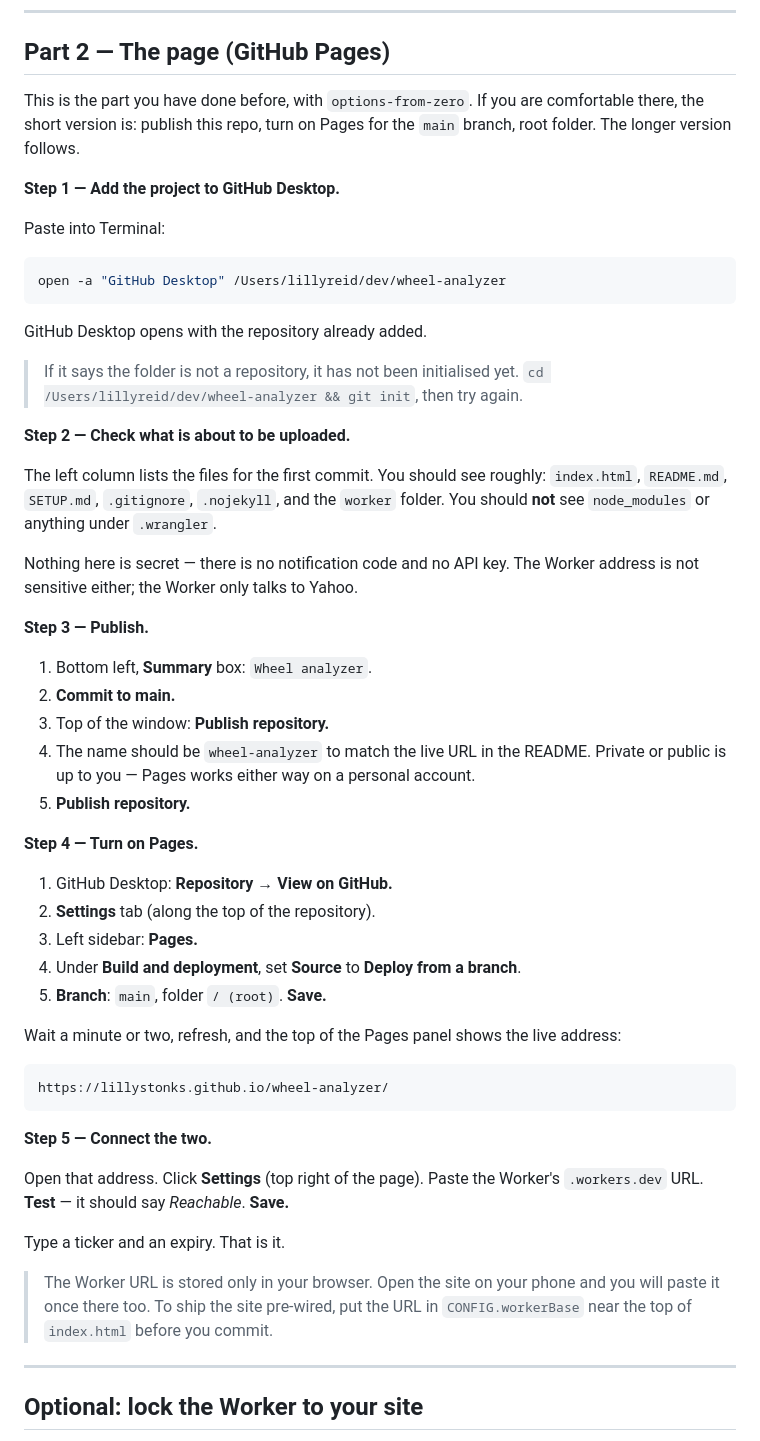
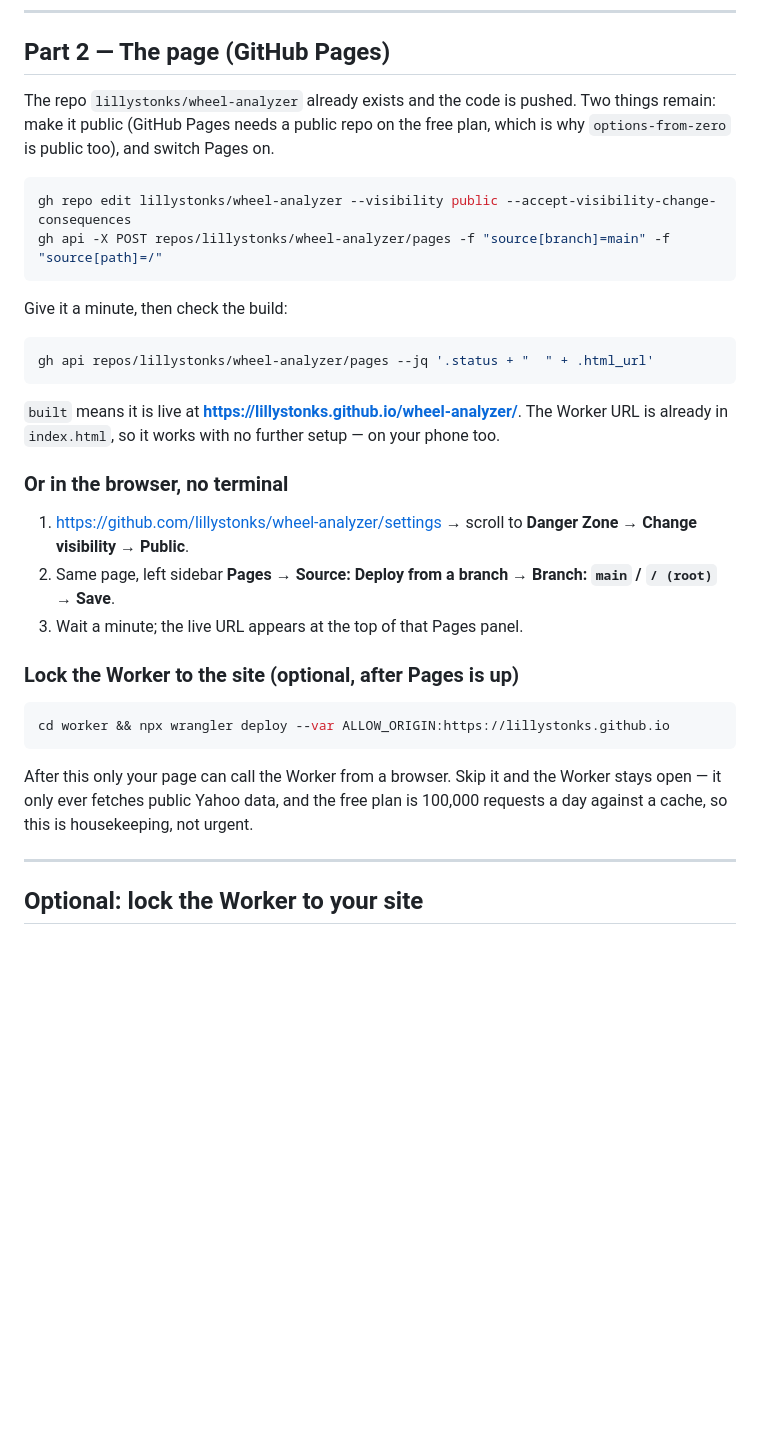
Before and after one commit to lillystonks/wheel-analyzer, a Markdown page: SETUP.md, the part around one of its changes. GitHub-like rendering; blank space fills up the shorter version.

Commit message:
Scrub personal identifiers from SETUP; update for public-repo Pages flow
Co-Authored-By: Claude Sonnet 5 <noreply@anthropic.com>

````diff
--- a/SETUP.md
+++ b/SETUP.md
@@ -94,68 +93,42 @@ Done — go to Part 2.
 
 ## Part 2 — The page (GitHub Pages)
 
-This is the part you have done before, with `options-from-zero`. If you are
-comfortable there, the short version is: publish this repo, turn on Pages for
-the `main` branch, root folder. The longer version follows.
-
-**Step 1 — Add the project to GitHub Desktop.**
-
-Paste into Terminal:
+The repo `lillystonks/wheel-analyzer` already exists and the code is pushed. Two
+things remain: make it public (GitHub Pages needs a public repo on the free
+plan, which is why `options-from-zero` is public too), and switch Pages on.
 
 ```bash
-open -a "GitHub Desktop" /Users/lillyreid/dev/wheel-analyzer
+gh repo edit lillystonks/wheel-analyzer --visibility public --accept-visibility-change-consequences
+gh api -X POST repos/lillystonks/wheel-analyzer/pages -f "source[branch]=main" -f "source[path]=/"
 ```
 
-GitHub Desktop opens with the repository already added.
+Give it a minute, then check the build:
 
-> If it says the folder is not a repository, it has not been initialised yet.
-> `cd /Users/lillyreid/dev/wheel-analyzer && git init`, then try again.
-
-**Step 2 — Check what is about to be uploaded.**
-
-The left column lists the files for the first commit. You should see roughly:
-`index.html`, `README.md`, `SETUP.md`, `.gitignore`, `.nojekyll`, and the
-`worker` folder. You should **not** see `node_modules` or anything under
-`.wrangler`.
-
-Nothing here is secret — there is no notification code and no API key. The
-Worker address is not sensitive either; the Worker only talks to Yahoo.
-
-**Step 3 — Publish.**
-
-1. Bottom left, **Summary** box: `Wheel analyzer`.
-2. **Commit to main.**
-3. Top of the window: **Publish repository.**
-4. The name should be `wheel-analyzer` to match the live URL in the README.
-   Private or public is up to you — Pages works either way on a personal
-   account.
-5. **Publish repository.**
-
-**Step 4 — Turn on Pages.**
-
-1. GitHub Desktop: **Repository → View on GitHub.**
-2. **Settings** tab (along the top of the repository).
-3. Left sidebar: **Pages.**
-4. Under **Build and deployment**, set **Source** to **Deploy from a branch**.
-5. **Branch**: `main`, folder `/ (root)`. **Save.**
-
-Wait a minute or two, refresh, and the top of the Pages panel shows the live
-address:
-
-```
-https://lillystonks.github.io/wheel-analyzer/
+```bash
+gh api repos/lillystonks/wheel-analyzer/pages --jq '.status + "  " + .html_url'
 ```
 
-**Step 5 — Connect the two.**
+`built` means it is live at **https://lillystonks.github.io/wheel-analyzer/**.
+The Worker URL is already in `index.html`, so it works with no further setup —
+on your phone too.
 
-Open that address. Click **Settings** (top right of the page). Paste the
-Worker's `.workers.dev` URL. **Test** — it should say *Reachable*. **Save.**
+### Or in the browser, no terminal
 
-Type a ticker and an expiry. That is it.
+1. <https://github.com/lillystonks/wheel-analyzer/settings> → scroll to
+   **Danger Zone** → **Change visibility** → **Public**.
+2. Same page, left sidebar **Pages** → **Source: Deploy from a branch** →
+   **Branch: `main` / `/ (root)`** → **Save**.
+3. Wait a minute; the live URL appears at the top of that Pages panel.
 
-> The Worker URL is stored only in your browser. Open the site on your phone and
-> you will paste it once there too. To ship the site pre-wired, put the URL in
-> `CONFIG.workerBase` near the top of `index.html` before you commit.
+### Lock the Worker to the site (optional, after Pages is up)
+
+```bash
+cd worker && npx wrangler deploy --var ALLOW_ORIGIN:https://lillystonks.github.io
+```
+
+After this only your page can call the Worker from a browser. Skip it and the
+Worker stays open — it only ever fetches public Yahoo data, and the free plan
+is 100,000 requests a day against a cache, so this is housekeeping, not urgent.
 
 ---
 
````
Also changed, not shown: other parts of SETUP.md (+5 -6 lines).
